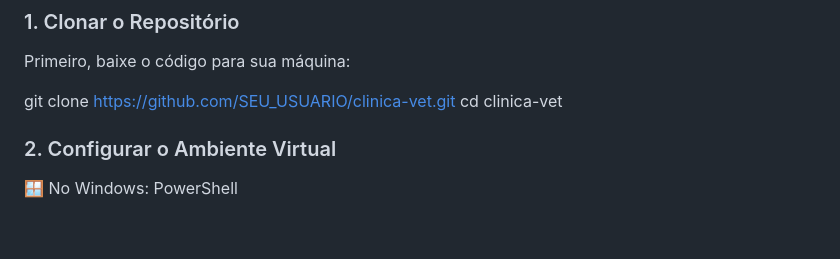
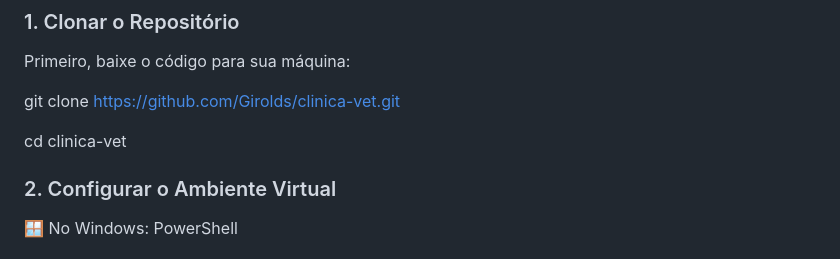
Before and after one commit to Girolds/clinica-vet, a Markdown page: README.md, the part around the change. GitHub-like rendering; blank space fills up the shorter version.

```diff
--- a/README.md
+++ b/README.md
@@ -54,7 +54,8 @@ Siga os passos abaixo de acordo com o seu sistema operacional.
 Primeiro, baixe o código para sua máquina:
 
 
-git clone [https://github.com/SEU_USUARIO/clinica-vet.git](https://github.com/SEU_USUARIO/clinica-vet.git)
+git clone [https://github.com/Girolds/clinica-vet.git]([(https://github.com/Girolds/clinica-vet.git))
+
 cd clinica-vet
 
 ### 2. Configurar o Ambiente Virtual
```
